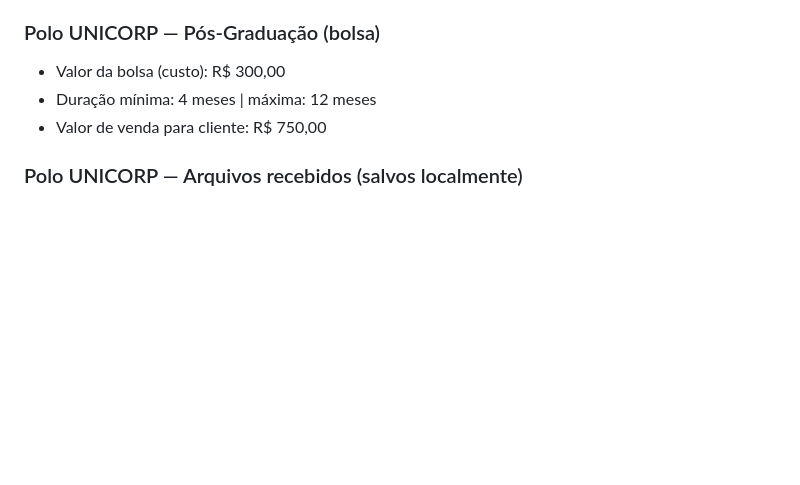
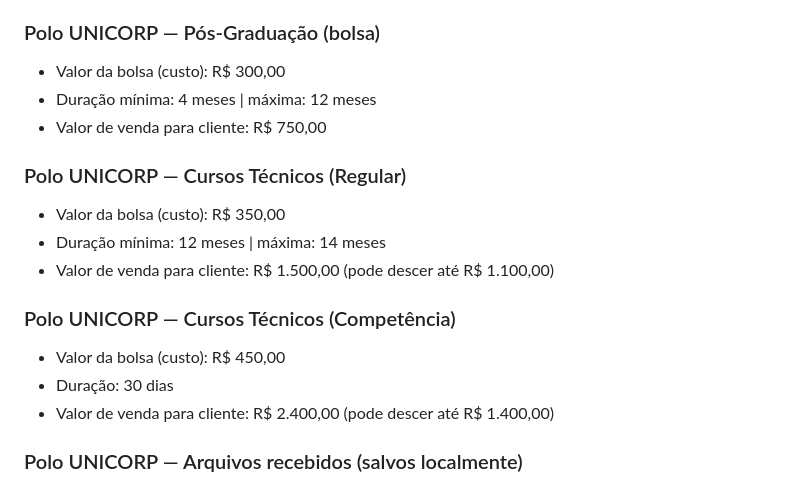
Before and after one commit to koheleth/cursos, a Markdown page: MEMORY.md, the part around the change. GitHub-like rendering; blank space fills up the shorter version.

Commit message:
Add UNICORP technical courses pricing

```diff
--- a/MEMORY.md
+++ b/MEMORY.md
@@ -78,6 +78,16 @@ Sempre que o usuário pedir algo relacionado ao escritório (mensagens, organiza
 - Duração mínima: 4 meses | máxima: 12 meses
 - Valor de venda para cliente: R$ 750,00
 
+### Polo UNICORP — Cursos Técnicos (Regular)
+- Valor da bolsa (custo): R$ 350,00
+- Duração mínima: 12 meses | máxima: 14 meses
+- Valor de venda para cliente: R$ 1.500,00 (pode descer até R$ 1.100,00)
+
+### Polo UNICORP — Cursos Técnicos (Competência)
+- Valor da bolsa (custo): R$ 450,00
+- Duração: 30 dias
+- Valor de venda para cliente: R$ 2.400,00 (pode descer até R$ 1.400,00)
+
 ### Polo UNICORP — Arquivos recebidos (salvos localmente)
 - Relação dos Cursos Técnicos EAD – Regular: /root/.openclaw/workspace/assets/unicorp/relacao_cursos_tecnicos_ead_regular.pdf
 - Relação dos Cursos Técnicos por Competência: /root/.openclaw/workspace/assets/unicorp/relacao_cursos_tecnicos_competencia.pdf
```
